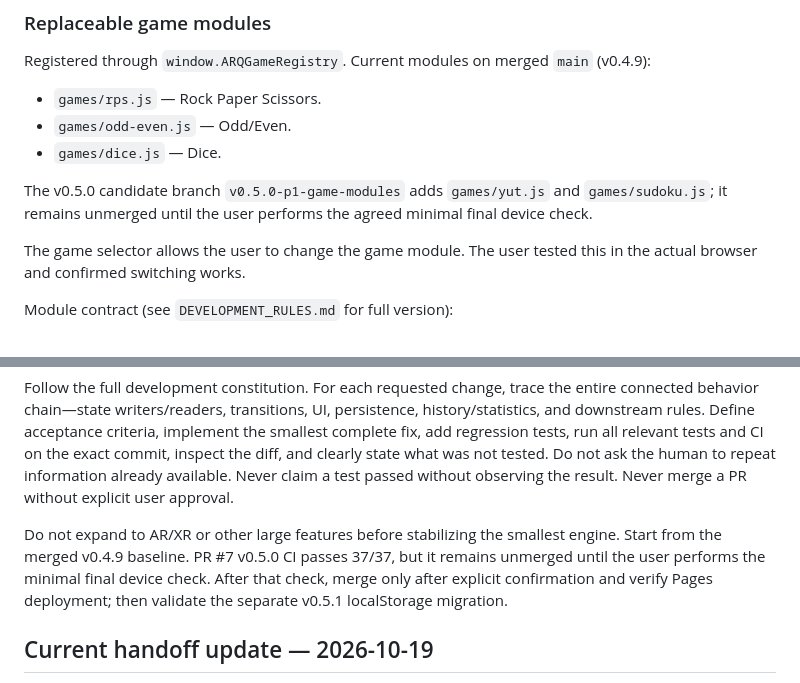
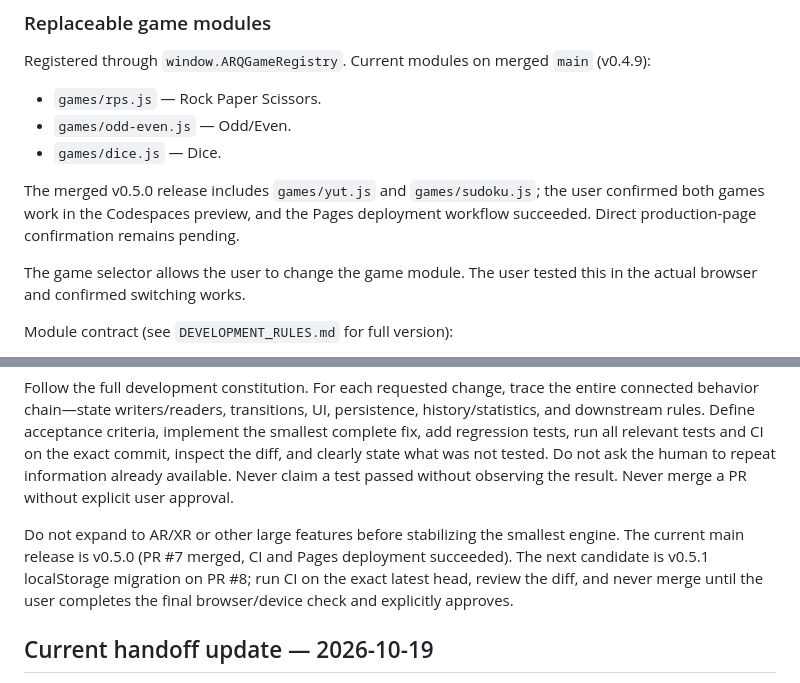
Before and after one commit to rsumnet/AI_Reality_Quest_MVP_v0.1, a Markdown page: HANDOFF_NEXT_GPT.md, 2 parts joined by grey strips. Drawn GitHub-style.

Commit message:
docs: correct current release and migration handoff

```diff
--- a/HANDOFF_NEXT_GPT.md
+++ b/HANDOFF_NEXT_GPT.md
@@ -116,7 +116,7 @@ Registered through `window.ARQGameRegistry`. Current modules on merged `main` (v
 - `games/odd-even.js` — Odd/Even.
 - `games/dice.js` — Dice.
 
-The v0.5.0 candidate branch `v0.5.0-p1-game-modules` adds `games/yut.js` and `games/sudoku.js`; it remains unmerged until the user performs the agreed minimal final device check.
+The merged v0.5.0 release includes `games/yut.js` and `games/sudoku.js`; the user confirmed both games work in the Codespaces preview, and the Pages deployment workflow succeeded. Direct production-page confirmation remains pending.
 
 The game selector allows the user to change the game module. The user tested this in the actual browser and confirmed switching works.
 
@@ -301,7 +301,7 @@ Preserve the project mission: “AI에게 세상을 가르치고, AI와 함께
 
 Follow the full development constitution. For each requested change, trace the entire connected behavior chain—state writers/readers, transitions, UI, persistence, history/statistics, and downstream rules. Define acceptance criteria, implement the smallest complete fix, add regression tests, run all relevant tests and CI on the exact commit, inspect the diff, and clearly state what was not tested. Do not ask the human to repeat information already available. Never claim a test passed without observing the result. Never merge a PR without explicit user approval.
 
-Do not expand to AR/XR or other large features before stabilizing the smallest engine. Start from the merged v0.4.9 baseline. PR #7 v0.5.0 CI passes 37/37, but it remains unmerged until the user performs the minimal final device check. After that check, merge only after explicit confirmation and verify Pages deployment; then validate the separate v0.5.1 localStorage migration.
+Do not expand to AR/XR or other large features before stabilizing the smallest engine. The current main release is v0.5.0 (PR #7 merged, CI and Pages deployment succeeded). The next candidate is v0.5.1 localStorage migration on PR #8; run CI on the exact latest head, review the diff, and never merge until the user completes the final browser/device check and explicitly approves.
 
 
 ## Current handoff update — 2026-10-19
```
